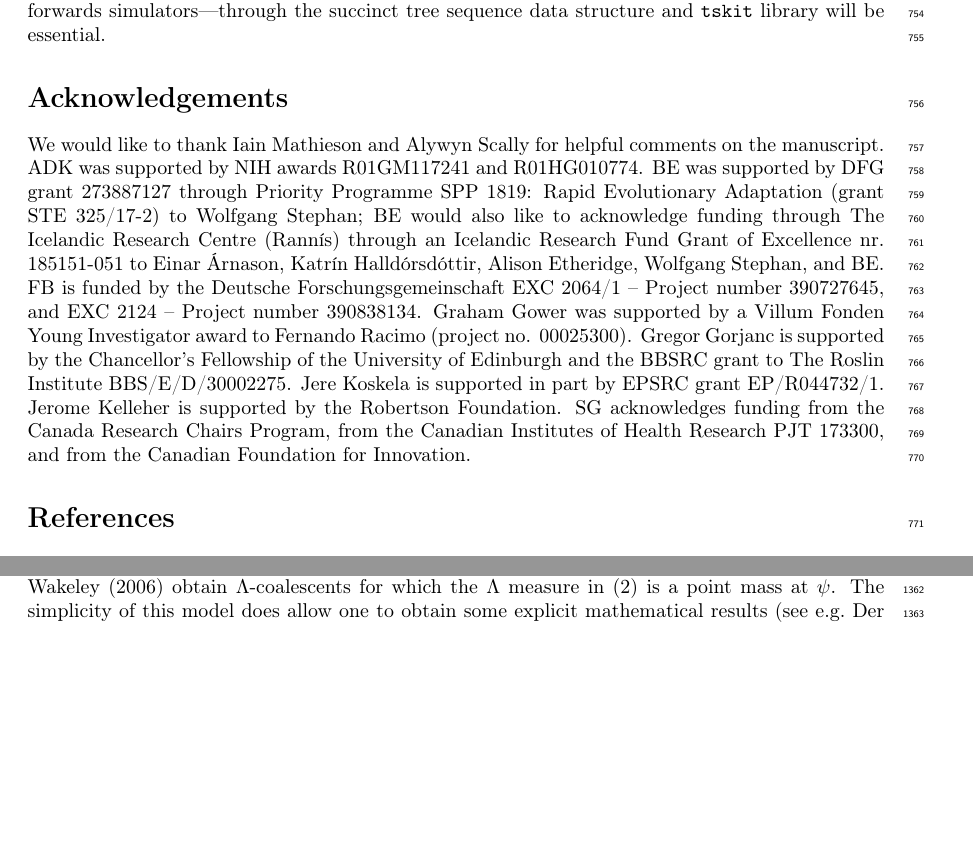
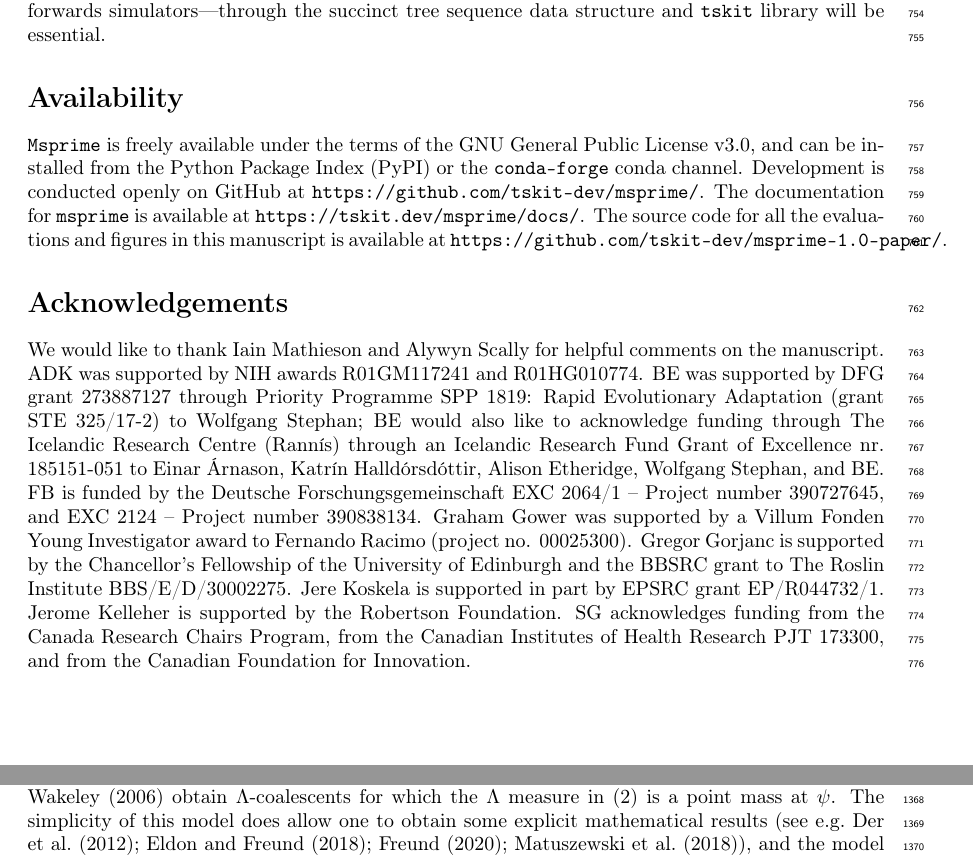
Before and after one commit to tskit-dev/msprime-1.0-paper, a LaTeX paper (paper.tex): two parts of pages 24 and 40 of 42 before the commit and two parts of pages 24 and 41 of 42 after it, joined at a grey line, cut so that both start at the same text, the shorter picture padded with empty space. Compiled offline with pdfLaTeX.

Commit message:
Add availability section
Closes #198

```diff
--- a/paper.tex
+++ b/paper.tex
@@ -1744,6 +1744,17 @@ the succinct tree sequence data structure and \tskit\ library
 will be essential.
 % this final sentence is hard to parse
 
+\section*{Availability}
+\texttt{Msprime} is freely available under the terms of the
+GNU General Public License v3.0, and can be installed from the Python
+Package Index (PyPI) or the \texttt{conda-forge} conda channel.
+Development is conducted openly on GitHub at
+\texttt{https://github.com/tskit-dev/msprime/}.
+The documentation for \texttt{msprime} is available at
+\texttt{https://tskit.dev/msprime/docs/}.
+The source code for all the evaluations and figures in this manuscript
+is available at \texttt{https://github.com/tskit-dev/msprime-1.0-paper/}.
+
 \section*{Acknowledgements}
 We would like to thank Iain Mathieson and Alywyn Scally for helpful comments
 on the manuscript.
```
